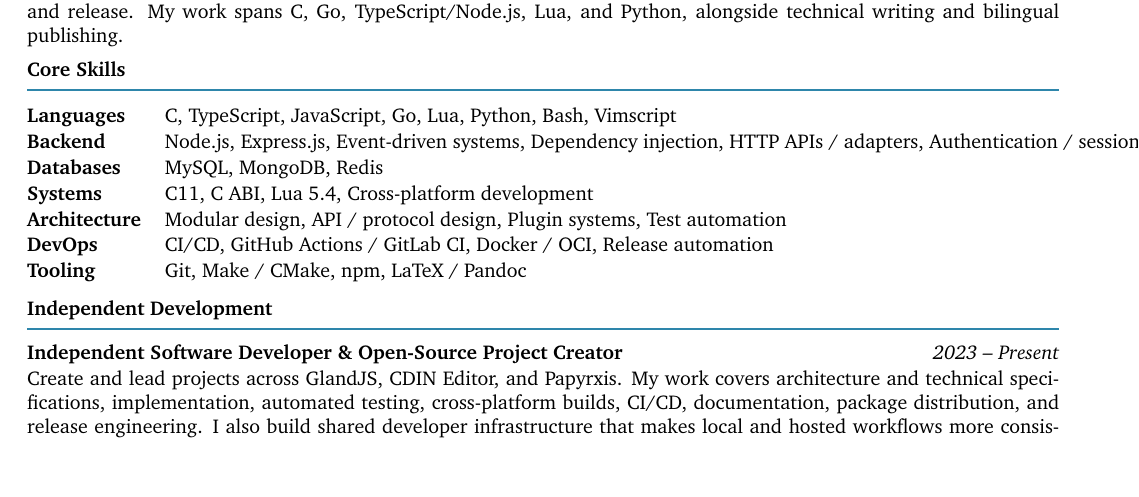
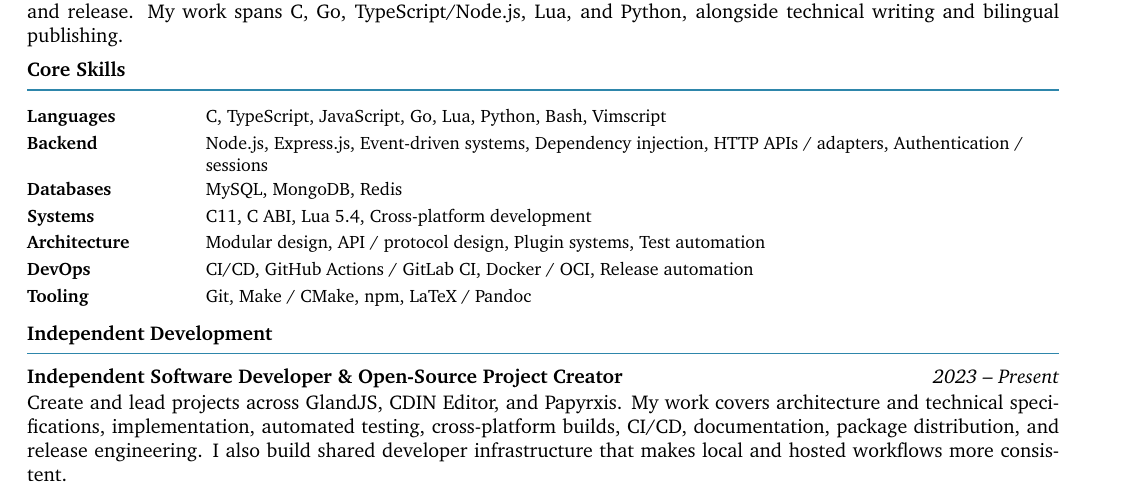
Before and after one commit to papyrxis/papers, a LaTeX CV (resumes/en/resume.tex, which reads resumes/shared/sections/common/skills.tex): part of the page, cut so that both start at the same text, the shorter picture padded with empty space. Compiled offline with XeLaTeX.

Commit message:
resume: fix layout and represent broader project portfolio — resumes/shared/sections/common/skills.tex

```diff
--- a/resumes/shared/sections/common/skills.tex
+++ b/resumes/shared/sections/common/skills.tex
@@ -1,4 +1,8 @@
-% Default English labels (override per language before calling)
+\usepackage{tabularx}
+\usepackage{array}
+
+% Keep the labels fixed and let the values wrap within the remaining width.
+% A natural-width "ll" tabular lets long skill strings escape the page.
 \providecommand{\SkillLabelLanguages}{Languages}
 \providecommand{\SkillLabelBackend}{Backend}
 \providecommand{\SkillLabelFrontend}{Frontend}
@@ -8,12 +12,11 @@
 \providecommand{\SkillLabelDatabases}{Databases}
 \providecommand{\SkillLabelMessaging}{Messaging}
 \providecommand{\SkillLabelEnvironment}{Tooling}
-\providecommand{\SkillLabelAI}{AI / ML}
-\providecommand{\SkillLabelMobile}{Mobile}
-\providecommand{\SkillLabelSecurity}{Security}
 
 \newcommand{\ResumeSkillsTable}{%
-  \begin{tabular}{@{}ll}
+  {\small
+  \renewcommand{\arraystretch}{1.12}%
+  \begin{tabularx}{\linewidth}{@{}>{\bfseries}p{1.12in}@{\hspace{0.12in}}>{\raggedright\arraybackslash}X@{}}
     \skillrow{SkillLanguages}{\SkillLabelLanguages}
     \skillrow{SkillBackend}{\SkillLabelBackend}
     \skillrow{SkillDatabases}{\SkillLabelDatabases}
@@ -21,5 +24,5 @@
     \skillrow{SkillArchitecture}{\SkillLabelArchitecture}
     \skillrow{SkillDevOps}{\SkillLabelDevOps}
     \skillrow{SkillEnvironment}{\SkillLabelEnvironment}
-  \end{tabular}%
+  \end{tabularx}}%
 }
```
